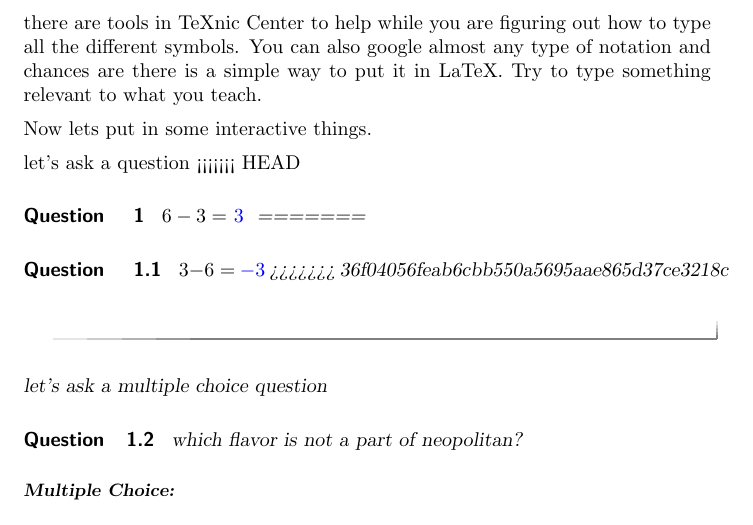
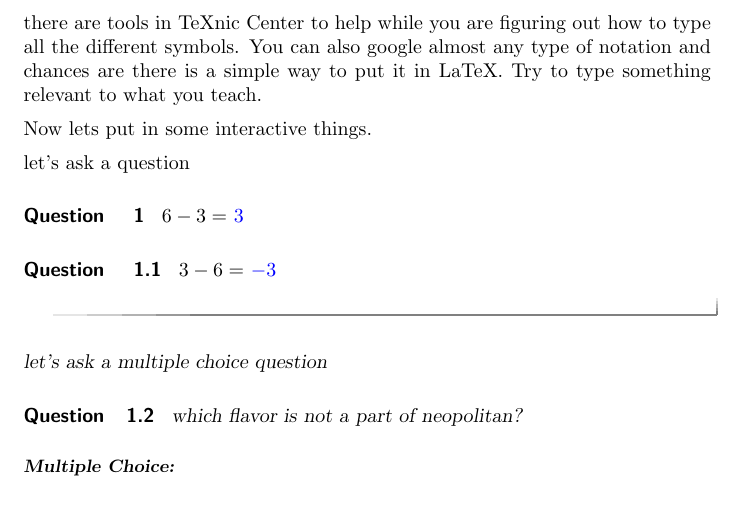
Before and after one commit to DannyLemmon/DannyLemmonXimera, a LaTeX document (forbeginners.tex): part of the page, cut so that both start at the same text. Compiled offline with pdfLaTeX.

Commit message:
Update forbeginners.tex

```diff
--- a/forbeginners.tex
+++ b/forbeginners.tex
@@ -15,13 +15,11 @@ there are tools in TeXnic Center to help while you are figuring out how to type
 Now lets put in some interactive things.
 
 let's ask a question
-<<<<<<< HEAD
+
 \begin{question} $6-3=$
 \begin{prompt}$\answer{3}$
 \end{prompt}
-=======
 \begin{question} $3-6=$ $\answer{-3}$
->>>>>>> 36f04056feab6cbb550a5695aae865d37ce3218c
 \end{question}
 %we use the prompt command so that if we make paper handouts (by changing the document class to \documentclass[handout]{ximera}) the answer is left blank, in an interactive environment the answer will be a box students can write in and check their answers%
 
```
